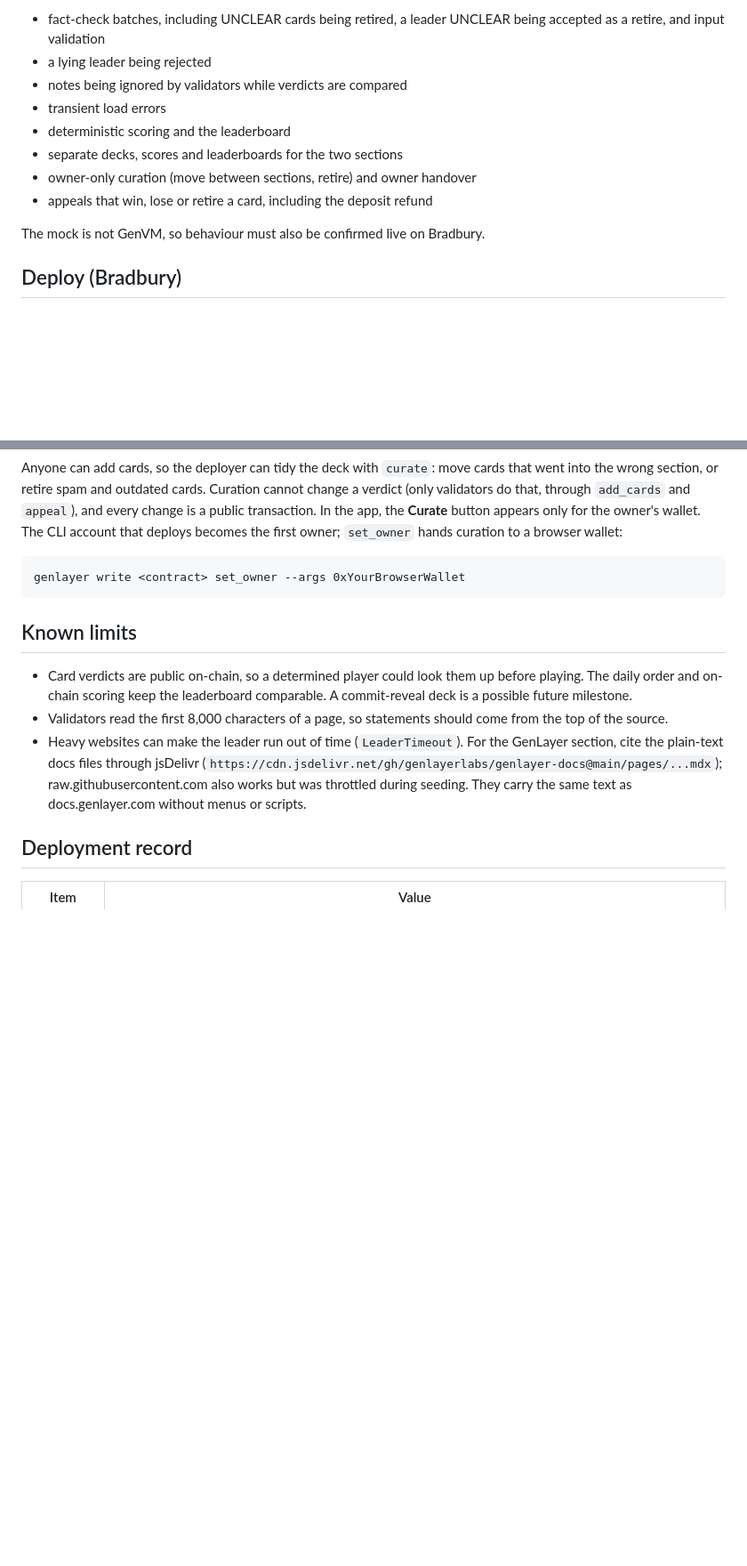
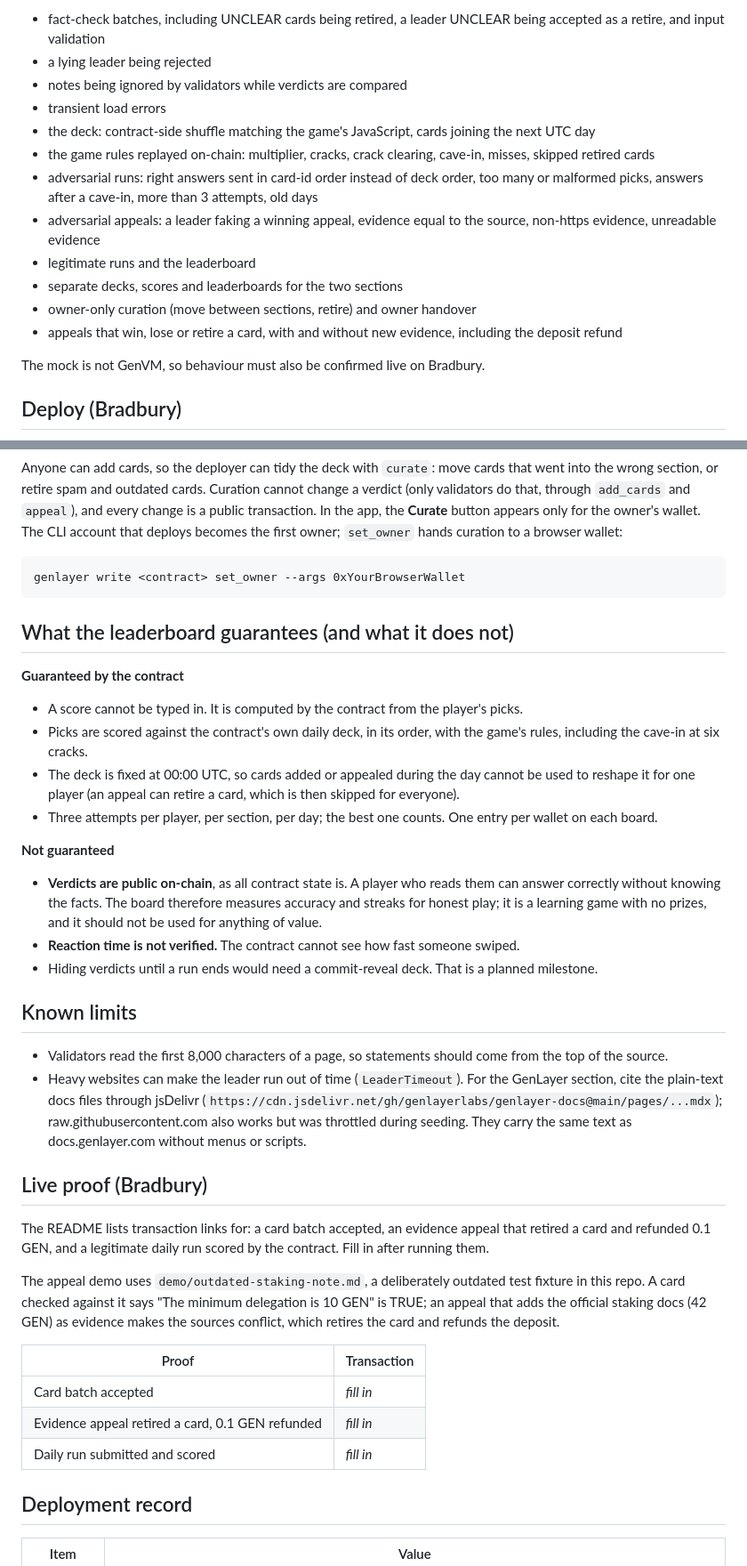
Before and after one commit to Kingkanzi0/truthfall, a Markdown page: README.md, 2 parts joined by grey strips. Shown at 89% size. Drawn GitHub-style; blank space fills up the shorter version.

````diff
--- a/README.md
+++ b/README.md
@@ -81,10 +85,14 @@ The offline tests cover:
 - a lying leader being rejected
 - notes being ignored by validators while verdicts are compared
 - transient load errors
-- deterministic scoring and the leaderboard
+- the deck: contract-side shuffle matching the game's JavaScript, cards joining the next UTC day
+- the game rules replayed on-chain: multiplier, cracks, crack clearing, cave-in, misses, skipped retired cards
+- adversarial runs: right answers sent in card-id order instead of deck order, too many or malformed picks, answers after a cave-in, more than 3 attempts, old days
+- adversarial appeals: a leader faking a winning appeal, evidence equal to the source, non-https evidence, unreadable evidence
+- legitimate runs and the leaderboard
 - separate decks, scores and leaderboards for the two sections
 - owner-only curation (move between sections, retire) and owner handover
-- appeals that win, lose or retire a card, including the deposit refund
+- appeals that win, lose or retire a card, with and without new evidence, including the deposit refund
 
 The mock is not GenVM, so behaviour must also be confirmed live on Bradbury.
 
@@ -107,11 +115,35 @@ Anyone can add cards, so the deployer can tidy the deck with `curate`: move card
 genlayer write <contract> set_owner --args 0xYourBrowserWallet
 ```
 
+## What the leaderboard guarantees (and what it does not)
+
+**Guaranteed by the contract**
+- A score cannot be typed in. It is computed by the contract from the player's picks.
+- Picks are scored against the contract's own daily deck, in its order, with the game's rules, including the cave-in at six cracks.
+- The deck is fixed at 00:00 UTC, so cards added or appealed during the day cannot be used to reshape it for one player (an appeal can retire a card, which is then skipped for everyone).
+- Three attempts per player, per section, per day; the best one counts. One entry per wallet on each board.
+
+**Not guaranteed**
+- **Verdicts are public on-chain**, as all contract state is. A player who reads them can answer correctly without knowing the facts. The board therefore measures accuracy and streaks for honest play; it is a learning game with no prizes, and it should not be used for anything of value.
+- **Reaction time is not verified.** The contract cannot see how fast someone swiped.
+- Hiding verdicts until a run ends would need a commit-reveal deck. That is a planned milestone.
+
 ## Known limits
 
-- Card verdicts are public on-chain, so a determined player could look them up before playing. The daily order and on-chain scoring keep the leaderboard comparable. A commit-reveal deck is a possible future milestone.
 - Validators read the first 8,000 characters of a page, so statements should come from the top of the source.
 - Heavy websites can make the leader run out of time (`LeaderTimeout`). For the GenLayer section, cite the plain-text docs files through jsDelivr (`https://cdn.jsdelivr.net/gh/genlayerlabs/genlayer-docs@main/pages/...mdx`); raw.githubusercontent.com also works but was throttled during seeding. They carry the same text as docs.genlayer.com without menus or scripts.
+
+## Live proof (Bradbury)
+
+The README lists transaction links for: a card batch accepted, an evidence appeal that retired a card and refunded 0.1 GEN, and a legitimate daily run scored by the contract. Fill in after running them.
+
+The appeal demo uses `demo/outdated-staking-note.md`, a deliberately outdated test fixture in this repo. A card checked against it says "The minimum delegation is 10 GEN" is TRUE; an appeal that adds the official staking docs (42 GEN) as evidence makes the sources conflict, which retires the card and refunds the deposit.
+
+| Proof | Transaction |
+| --- | --- |
+| Card batch accepted | _fill in_ |
+| Evidence appeal retired a card, 0.1 GEN refunded | _fill in_ |
+| Daily run submitted and scored | _fill in_ |
 
 ## Deployment record
 
````
Also changed, not shown: other parts of README.md (+10 -6 lines).
